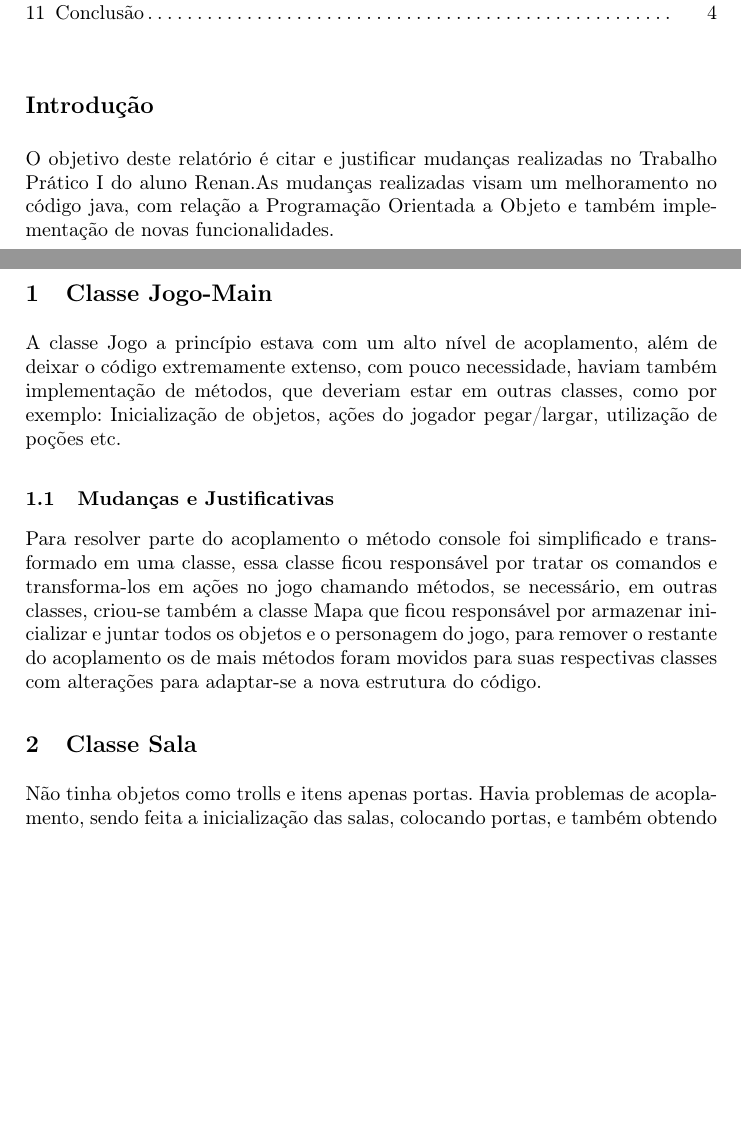
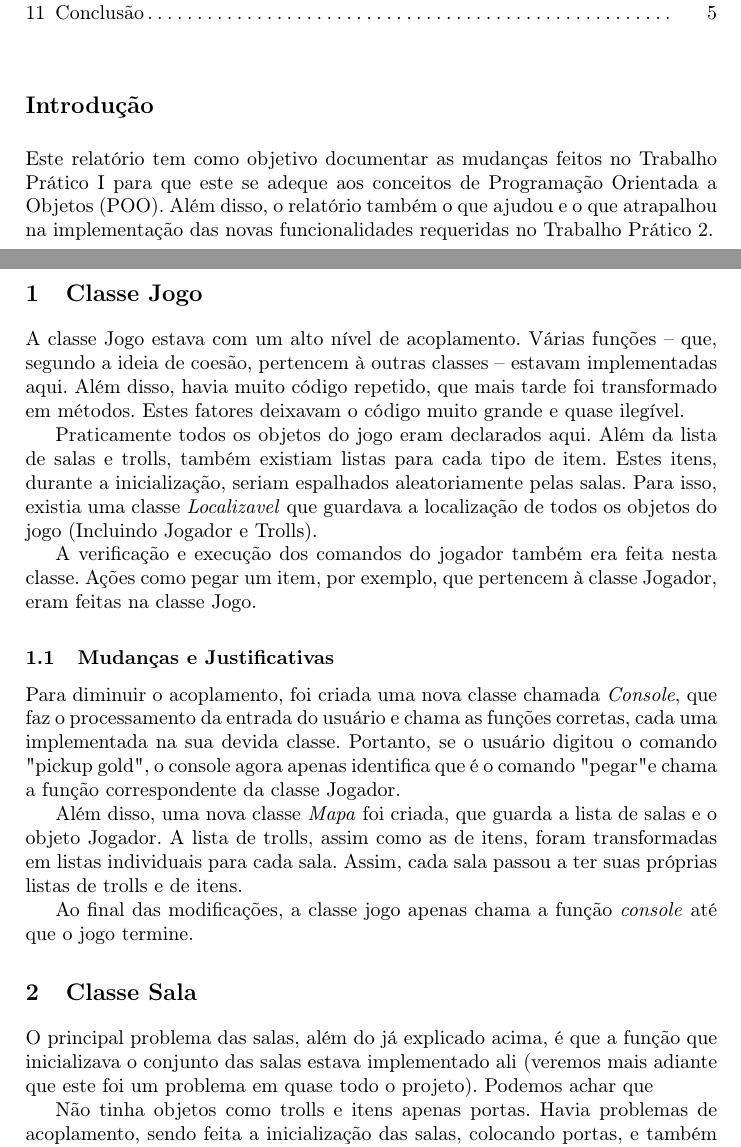
Before and after one commit to MillasNasser/TP2---Correcao, a LaTeX paper (Documentação/typeinst.tex): two parts of pages 1 and 2 of 5 before the commit and two parts of pages 1 and 2 of 6 after it, joined at a grey line, cut so that both start at the same text, the shorter picture padded with empty space. Compiled offline with pdfLaTeX; a missing bibliography style is replaced by a similar one.

Commit message:
Documentação atualizada
Explicação mais detalhada sobre as modificações da classe Jogo.
Explicação da classe Sala iniciada mas ainda está incompleta.

```diff
--- a/Documentação/typeinst.tex
+++ b/Documentação/typeinst.tex
@@ -90,18 +90,26 @@
 \medskip
 
 \section*{Introdução}
+Este relatório tem como objetivo documentar as mudanças feitos no Trabalho Prático I para que este se adeque aos conceitos de Programação Orientada a Objetos (POO). Além disso, o relatório também o que ajudou e o que atrapalhou na implementação das novas funcionalidades requeridas no Trabalho Prático 2.
 
-O objetivo deste relatório é citar e justificar mudanças realizadas no Trabalho Prático I do aluno Renan.As mudanças realizadas visam um melhoramento no código java, com relação a Programação Orientada a Objeto e também implementação de novas funcionalidades.
+\section{Classe Jogo}
+A classe Jogo estava com um alto nível de acoplamento. Várias funções -- que, segundo a ideia de coesão, pertencem à outras classes -- estavam implementadas aqui. Além disso, havia muito código repetido, que mais tarde foi transformado em métodos. Estes fatores deixavam o código muito grande e quase ilegível.
 
-\section{Classe Jogo-Main}
+Praticamente todos os objetos do jogo eram declarados aqui. Além da lista de salas e trolls, também existiam listas para cada tipo de item. Estes itens, durante a inicialização, seriam espalhados aleatoriamente pelas salas. Para isso, existia uma classe \emph{Localizavel} que guardava a localização de todos os objetos do jogo (Incluindo Jogador e Trolls).
 
-A classe Jogo a princípio estava com um alto nível de acoplamento, além de deixar o código extremamente extenso, com pouco necessidade, haviam também implementação de métodos, que deveriam estar em outras classes, como por exemplo: Inicialização de objetos, ações do jogador pegar/largar, utilização de poções etc.
+A verificação e execução dos comandos do jogador também era feita nesta classe. Ações como pegar um item, por exemplo, que pertencem à classe Jogador, eram feitas na classe Jogo.
 
 \subsection{Mudanças e Justificativas}
 
-Para resolver parte do acoplamento o método console foi simplificado e transformado em uma classe, essa classe ficou responsável por tratar os comandos e transforma-los em ações no jogo chamando métodos, se necessário, em outras classes, criou-se também a classe Mapa que ficou responsável por armazenar inicializar e juntar todos os objetos e o personagem do jogo, para remover o restante do acoplamento os de mais métodos foram movidos para suas respectivas classes com alterações para adaptar-se a nova estrutura do código.
+Para diminuir o acoplamento, foi criada uma nova classe chamada \emph{Console}, que faz o processamento da entrada do usuário e chama as funções corretas, cada uma implementada na sua devida classe. Portanto, se o usuário digitou o comando "pickup gold", o console agora apenas identifica que é o comando "pegar" e chama a função correspondente da classe Jogador.
+
+Além disso, uma nova classe \emph{Mapa} foi criada, que guarda a lista de salas e o objeto Jogador. A lista de trolls, assim como as de itens, foram transformadas em listas individuais para cada sala. Assim, cada sala passou a ter suas próprias listas de trolls e de itens.
+
+Ao final das modificações, a classe jogo apenas chama a função \emph{console} até que o jogo termine.
 
 \section{Classe Sala}
+
+O principal problema das salas, além do já explicado acima, é que a função que inicializava o conjunto das salas estava implementado ali (veremos mais adiante que este foi um problema em quase todo o projeto). Podemos achar que %aqui tem que falar que por mais que a função aparenta pertencer àquela classe, na verdade ela devia ser implementada na classe acima (Mapa).
 
 Não tinha objetos como trolls e itens apenas portas. Havia problemas de acoplamento, sendo feita a inicialização das salas, colocando portas, e também obtendo nome a partir de um array de salas, que ficava sendo passada para os métodos na classe. Pouco coesa, pois métodos para exibir e retornar itens disponíveis na sala estava em outras classes.
 
```
Also changed, not shown: Documentação/typeinst.tex (2 more changed lines).
